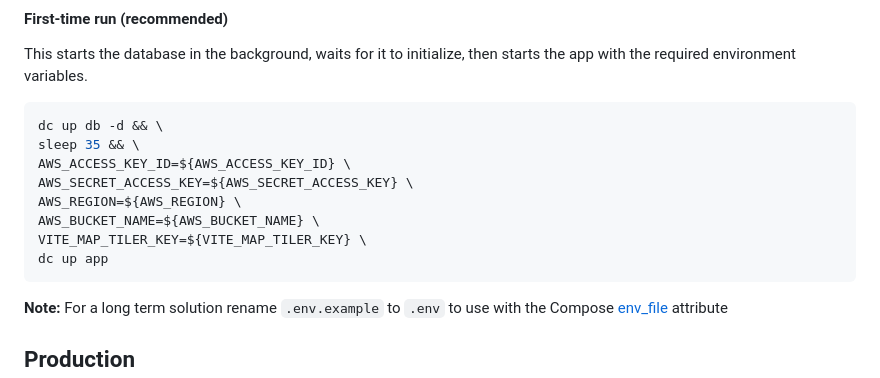
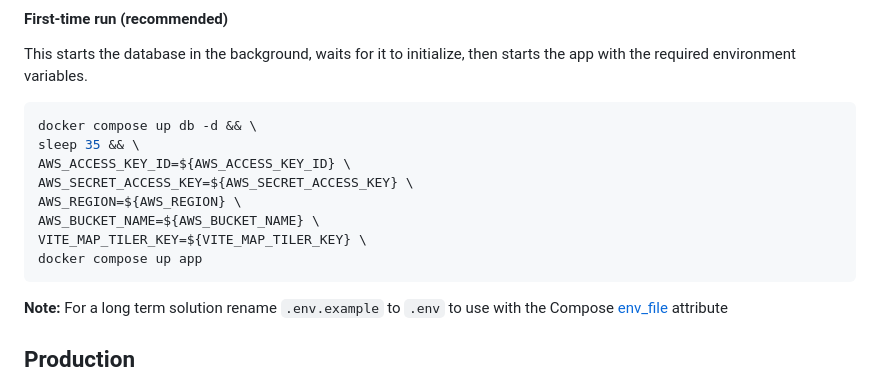
Before and after one commit to performant-software/core-data-cloud, a Markdown page: README.md, the part around the change. Drawn GitHub-style.

Commit message:
Corrected README docker example

````diff
--- a/README.md
+++ b/README.md
@@ -49,14 +49,14 @@ IIIF Cloud is only required for IIIF-related functionality. The app can start wi
 This starts the database in the background, waits for it to initialize, then starts the app with the required environment variables.
 
 ```bash
-dc up db -d && \
+docker compose up db -d && \
 sleep 35 && \
 AWS_ACCESS_KEY_ID=${AWS_ACCESS_KEY_ID} \
 AWS_SECRET_ACCESS_KEY=${AWS_SECRET_ACCESS_KEY} \
 AWS_REGION=${AWS_REGION} \
 AWS_BUCKET_NAME=${AWS_BUCKET_NAME} \
 VITE_MAP_TILER_KEY=${VITE_MAP_TILER_KEY} \
-dc up app
+docker compose up app
 ```
 
 **Note:** For a long term solution rename `.env.example` to `.env` to use with the Compose [env_file](https://docs.docker.com/compose/how-tos/environment-variables/set-environment-variables/#use-the-env_file-attribute) attribute
````
